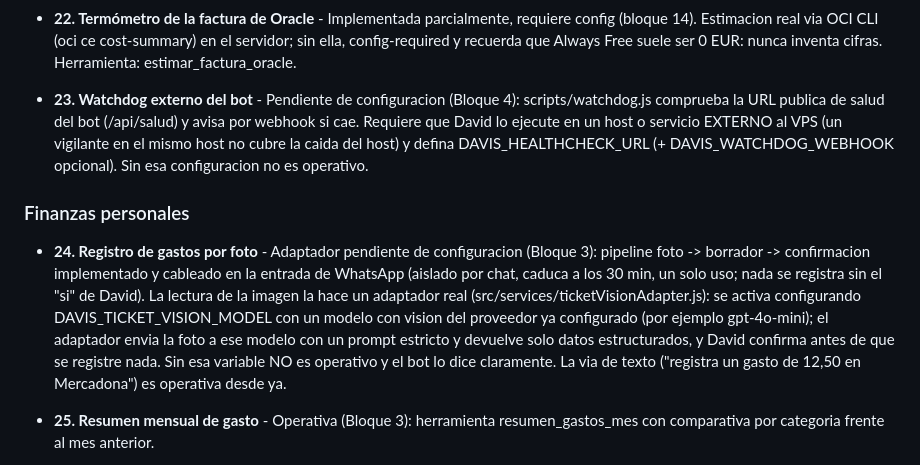
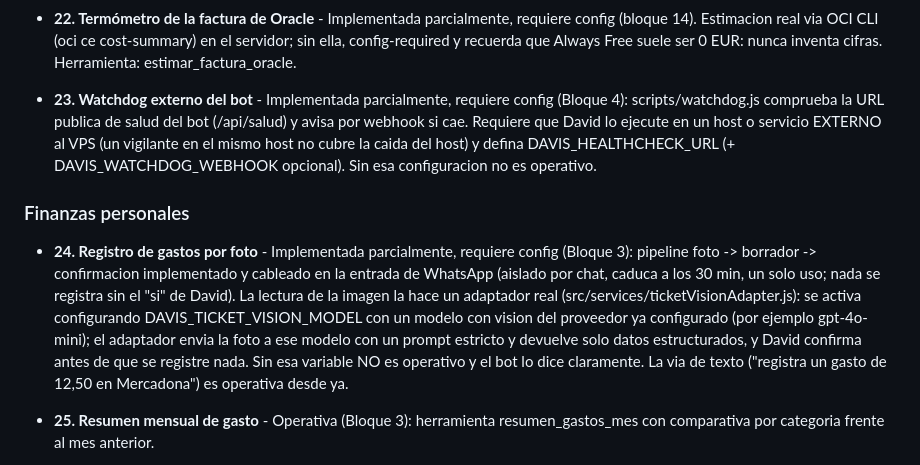
Before and after one commit to DCastellanos4/F.R.I.D.A.Y-bot, a Markdown page: docs/roadmap-50-funciones.md, the part around the change. Drawn GitHub-style.

Commit message:
Auditoria global: estados 23/24 armonizados (parcial + config-required); detalle 41+9+0=50 consistente

```diff
--- a/docs/roadmap-50-funciones.md
+++ b/docs/roadmap-50-funciones.md
@@ -65,11 +65,11 @@ Fuente del alcance: las 50 funcionalidades acordadas con David (documento "50 fu
 
 - **22. Termómetro de la factura de Oracle** - Implementada parcialmente, requiere config (bloque 14). Estimacion real via OCI CLI (oci ce cost-summary) en el servidor; sin ella, config-required y recuerda que Always Free suele ser 0 EUR: nunca inventa cifras. Herramienta: estimar_factura_oracle.
 
-- **23. Watchdog externo del bot** - Pendiente de configuracion (Bloque 4): scripts/watchdog.js comprueba la URL publica de salud del bot (/api/salud) y avisa por webhook si cae. Requiere que David lo ejecute en un host o servicio EXTERNO al VPS (un vigilante en el mismo host no cubre la caida del host) y defina DAVIS_HEALTHCHECK_URL (+ DAVIS_WATCHDOG_WEBHOOK opcional). Sin esa configuracion no es operativo.
+- **23. Watchdog externo del bot** - Implementada parcialmente, requiere config (Bloque 4): scripts/watchdog.js comprueba la URL publica de salud del bot (/api/salud) y avisa por webhook si cae. Requiere que David lo ejecute en un host o servicio EXTERNO al VPS (un vigilante en el mismo host no cubre la caida del host) y defina DAVIS_HEALTHCHECK_URL (+ DAVIS_WATCHDOG_WEBHOOK opcional). Sin esa configuracion no es operativo.
 
 ### Finanzas personales
 
-- **24. Registro de gastos por foto** - Adaptador pendiente de configuracion (Bloque 3): pipeline foto -> borrador -> confirmacion implementado y cableado en la entrada de WhatsApp (aislado por chat, caduca a los 30 min, un solo uso; nada se registra sin el "si" de David). La lectura de la imagen la hace un adaptador real (src/services/ticketVisionAdapter.js): se activa configurando DAVIS_TICKET_VISION_MODEL con un modelo con vision del proveedor ya configurado (por ejemplo gpt-4o-mini); el adaptador envia la foto a ese modelo con un prompt estricto y devuelve solo datos estructurados, y David confirma antes de que se registre nada. Sin esa variable NO es operativo y el bot lo dice claramente. La via de texto ("registra un gasto de 12,50 en Mercadona") es operativa desde ya.
+- **24. Registro de gastos por foto** - Implementada parcialmente, requiere config (Bloque 3): pipeline foto -> borrador -> confirmacion implementado y cableado en la entrada de WhatsApp (aislado por chat, caduca a los 30 min, un solo uso; nada se registra sin el "si" de David). La lectura de la imagen la hace un adaptador real (src/services/ticketVisionAdapter.js): se activa configurando DAVIS_TICKET_VISION_MODEL con un modelo con vision del proveedor ya configurado (por ejemplo gpt-4o-mini); el adaptador envia la foto a ese modelo con un prompt estricto y devuelve solo datos estructurados, y David confirma antes de que se registre nada. Sin esa variable NO es operativo y el bot lo dice claramente. La via de texto ("registra un gasto de 12,50 en Mercadona") es operativa desde ya.
 
 - **25. Resumen mensual de gasto** - Operativa (Bloque 3): herramienta resumen_gastos_mes con comparativa por categoria frente al mes anterior.
 
```
